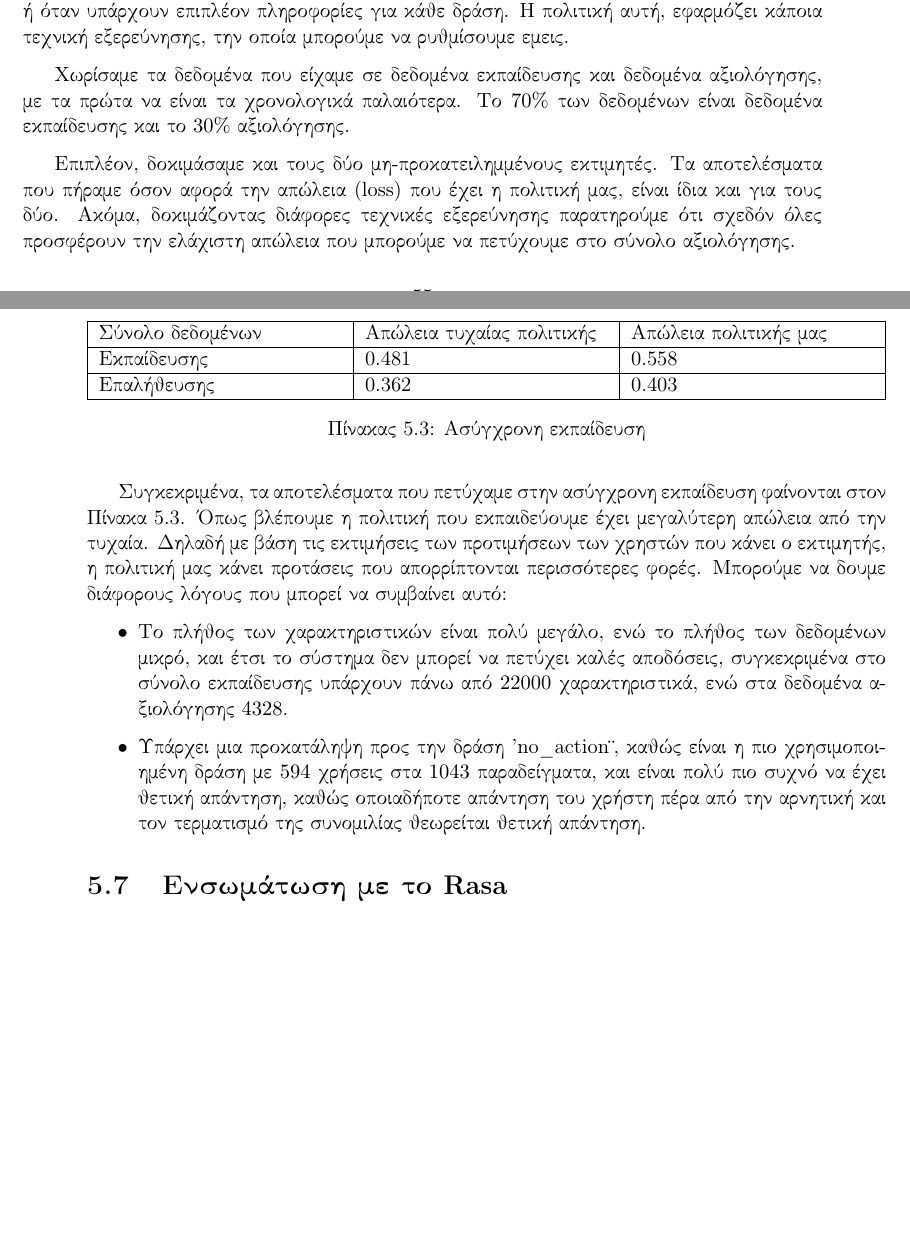
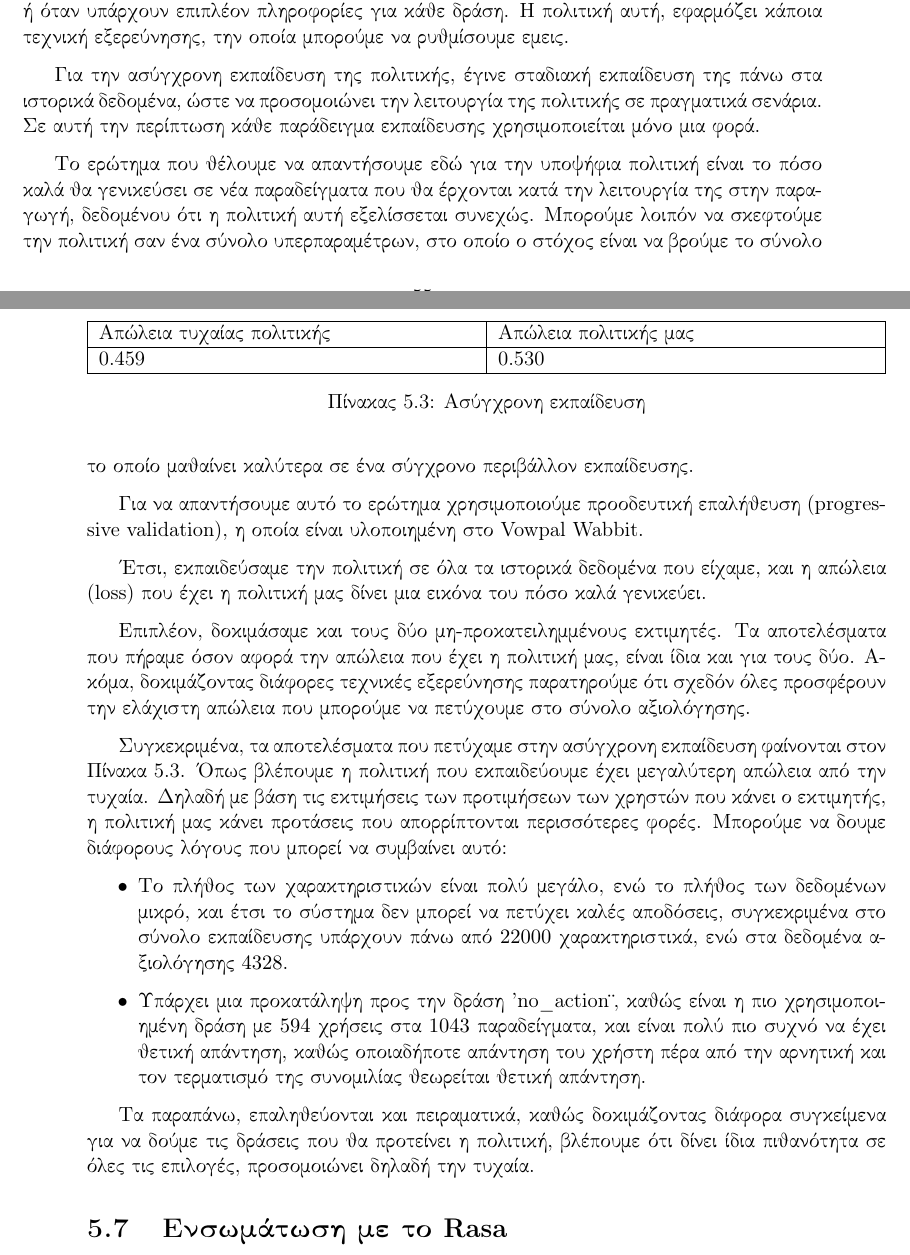
Before and after one commit to LoniasGR/thesis-report, a LaTeX thesis (thesis.tex, which reads body_matter/our_work/our_work.tex): two parts of pages 55 and 56 of 59 before the commit and two parts of pages 55 and 56 of 60 after it, joined at a grey line, cut so that both start at the same text, the shorter picture padded with empty space. Compiled offline with pdfLaTeX.

Commit message:
Update offline learning part
Signed-off-by: Leonidas Avdelas <avdelasleonidas@gmail.com>

```diff
--- a/body_matter/our_work/our_work.tex
+++ b/body_matter/our_work/our_work.tex
@@ -211,9 +211,15 @@ shared |test_types find_new_icus covid_stats
 Για την πολιτική που θα ακολουθεί το σύστημα, επιλέξαμε την \en{\texttt{cb\_explore\_adf}}, η οποία είναι
 η πολιτική στην οποία το σύνολο των διαθέσιμων δράσεων αλλάζει ανάλογα με τον χρόνο ή όταν υπάρχουν επιπλέον πληροφορίες για κάθε δράση. Η πολιτική αυτή, εφαρμόζει κάποια τεχνική εξερεύνησης, την οποία μπορούμε να ρυθμίσουμε εμεις.
 
-Χωρίσαμε τα δεδομένα που είχαμε σε δεδομένα εκπαίδευσης και δεδομένα αξιολόγησης, με τα πρώτα να είναι τα χρονολογικά παλαιότερα. Το $70\%$ των δεδομένων είναι δεδομένα εκπαίδευσης και το $30\%$ αξιολόγησης.
+Για την ασύγχρονη εκπαίδευση της πολιτικής, έγινε σταδιακή εκπαίδευση της πάνω στα ιστορικά δεδομένα, ώστε να προσομοιώνει την λειτουργία της πολιτικής σε πραγματικά σενάρια. Σε αυτή την περίπτωση κάθε παράδειγμα εκπαίδευσης χρησιμοποιείται μόνο μια φορά.
 
-Επιπλέον, δοκιμάσαμε και τους δύο μη-προκατειλημμένους εκτιμητές. Τα αποτελέσματα που πήραμε όσον αφορά την απώλεια (\en{loss}) που έχει η πολιτική μας, είναι ίδια και για τους δύο. Ακόμα, δοκιμάζοντας διάφορες τεχνικές εξερεύνησης παρατηρούμε ότι σχεδόν όλες προσφέρουν την ελάχιστη απώλεια που μπορούμε να πετύχουμε στο σύνολο αξιολόγησης.
+Το ερώτημα που θέλουμε να απαντήσουμε εδώ για την υποψήφια πολιτική είναι το πόσο καλά θα γενικεύσει σε νέα παραδείγματα που θα έρχονται κατά την λειτουργία της στην παραγωγή, δεδομένου ότι η πολιτική αυτή εξελίσσεται συνεχώς. Μπορούμε λοιπόν να σκεφτούμε την πολιτική σαν ένα σύνολο υπερπαραμέτρων, στο οποίο ο στόχος είναι να βρούμε το σύνολο το οποίο μαθαίνει καλύτερα σε ένα σύγχρονο περιβάλλον εκπαίδευσης.
+
+Για να απαντήσουμε αυτό το ερώτημα χρησιμοποιούμε προοδευτική επαλήθευση (\en{progressive validation}), η οποία είναι υλοποιημένη στο \en{Vowpal Wabbit}.
+
+Έτσι, εκπαιδεύσαμε την πολιτική σε όλα τα ιστορικά δεδομένα που είχαμε, και η απώλεια (\en{loss}) που έχει η πολιτική μας δίνει μια εικόνα του πόσο καλά γενικεύει.
+
+Επιπλέον, δοκιμάσαμε και τους δύο μη-προκατειλημμένους εκτιμητές. Τα αποτελέσματα που πήραμε όσον αφορά την απώλεια που έχει η πολιτική μας, είναι ίδια και για τους δύο. Ακόμα, δοκιμάζοντας διάφορες τεχνικές εξερεύνησης παρατηρούμε ότι σχεδόν όλες προσφέρουν την ελάχιστη απώλεια που μπορούμε να πετύχουμε στο σύνολο αξιολόγησης.
 
 Συγκεκριμένα, τα αποτελέσματα που πετύχαμε στην ασύγχρονη εκπαίδευση φαίνονται στον Πίνακα~\ref{tab:offline_learning}. Όπως βλέπουμε η πολιτική που εκπαιδεύουμε έχει μεγαλύτερη απώλεια από την τυχαία. Δηλαδή με βάση τις εκτιμήσεις των προτιμήσεων των χρηστών που κάνει ο εκτιμητής, η πολιτική μας κάνει προτάσεις που απορρίπτονται περισσότερες φορές. Μπορούμε να δουμε διάφορους λόγους που μπορεί να συμβαίνει αυτό:
 \begin{itemize}
@@ -221,15 +227,15 @@ shared |test_types find_new_icus covid_stats
     \item Υπάρχει μια προκατάληψη προς την δράση "\en{no\_action}", καθώς είναι η πιο χρησιμοποιημένη δράση με $594$ χρήσεις στα $1043$ παραδείγματα, και είναι πολύ πιο συχνό να έχει θετική απάντηση, καθώς οποιαδήποτε απάντηση του χρήστη πέρα από την αρνητική και τον τερματισμό της συνομιλίας θεωρείται θετική απάντηση.
 \end{itemize}
 
+Τα παραπάνω, επαληθεύονται και πειραματικά, καθώς δοκιμάζοντας διάφορα συγκείμενα για να δούμε τις δράσεις που θα προτείνει η πολιτική, βλέπουμε ότι δίνει ίδια πιθανότητα σε όλες τις επιλογές, προσομοιώνει δηλαδή την τυχαία.
+
 \begin{table}
     \centering
-    \begin{tabularx}{\textwidth}{|X|X|X|}
+    \begin{tabularx}{\textwidth}{|X|X|}
         \hline
-        Σύνολο δεδομένων & Απώλεια τυχαίας πολιτικής & Απώλεια πολιτικής μας \\
+        Απώλεια τυχαίας πολιτικής & Απώλεια πολιτικής μας \\
         \hline
-        Εκπαίδευσης      & 0.481                     & 0.558                 \\
-        \hline
-        Επαλήθευσης      & 0.362                     & 0.403                 \\
+        0.459                     & 0.530                 \\
         \hline
     \end{tabularx}
     \caption{Ασύγχρονη εκπαίδευση}
```
Also changed, not shown: body_matter/our_work/our_work.tex (2 more changed lines).
